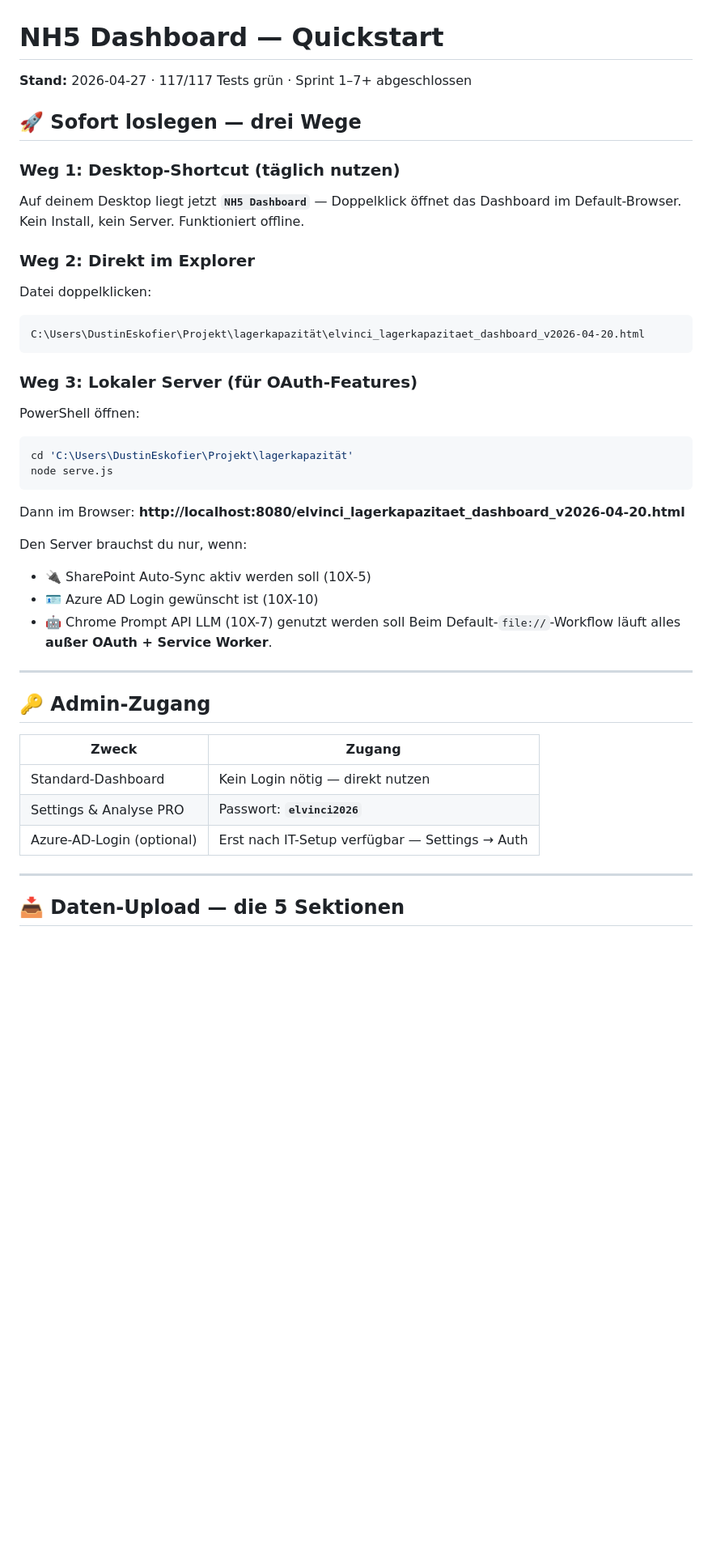
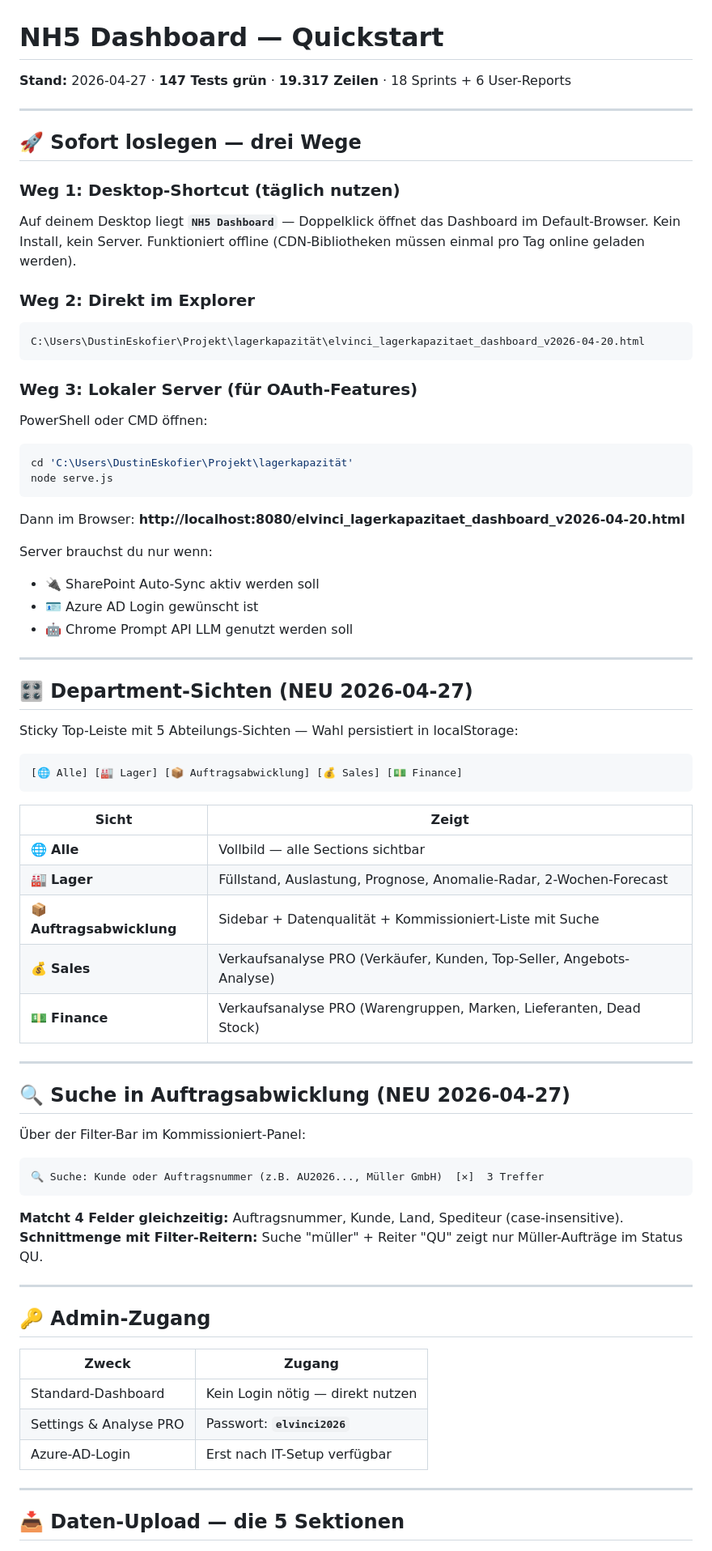
Before and after one commit to eskoiv-crypto/lagerkapazit-t, a Markdown page: QUICKSTART.md, the part around one of its changes. Shown at 81% size. Drawn GitHub-style; blank space fills up the shorter version.

````diff
--- a/QUICKSTART.md
+++ b/QUICKSTART.md
@@ -1,32 +1,62 @@
 # NH5 Dashboard — Quickstart
 
-**Stand:** 2026-04-27 · 117/117 Tests grün · Sprint 1–7+ abgeschlossen
+**Stand:** 2026-04-27 · **147 Tests grün** · **19.317 Zeilen** · 18 Sprints + 6 User-Reports
+
+---
 
 ## 🚀 Sofort loslegen — drei Wege
 
 ### Weg 1: Desktop-Shortcut (täglich nutzen)
-Auf deinem Desktop liegt jetzt **`NH5 Dashboard`** — Doppelklick öffnet das
-Dashboard im Default-Browser. Kein Install, kein Server. Funktioniert offline.
+Auf deinem Desktop liegt **`NH5 Dashboard`** — Doppelklick öffnet das Dashboard im Default-Browser. Kein Install, kein Server. Funktioniert offline (CDN-Bibliotheken müssen einmal pro Tag online geladen werden).
 
 ### Weg 2: Direkt im Explorer
-Datei doppelklicken:
 ```
 C:\Users\DustinEskofier\Projekt\lagerkapazität\elvinci_lagerkapazitaet_dashboard_v2026-04-20.html
 ```
 
 ### Weg 3: Lokaler Server (für OAuth-Features)
-PowerShell öffnen:
-```powershell
+PowerShell oder CMD öffnen:
+```bash
 cd 'C:\Users\DustinEskofier\Projekt\lagerkapazität'
 node serve.js
 ```
-Dann im Browser:  **http://localhost:8080/elvinci_lagerkapazitaet_dashboard_v2026-04-20.html**
+Dann im Browser: **http://localhost:8080/elvinci_lagerkapazitaet_dashboard_v2026-04-20.html**
 
-Den Server brauchst du nur, wenn:
-- 🔌 SharePoint Auto-Sync aktiv werden soll (10X-5)
-- 🪪 Azure AD Login gewünscht ist (10X-10)
-- 🤖 Chrome Prompt API LLM (10X-7) genutzt werden soll
-Beim Default-`file://`-Workflow läuft alles **außer OAuth + Service Worker**.
+Server brauchst du nur wenn:
+- 🔌 SharePoint Auto-Sync aktiv werden soll
+- 🪪 Azure AD Login gewünscht ist
+- 🤖 Chrome Prompt API LLM genutzt werden soll
+
+---
+
+## 🎛️ Department-Sichten (NEU 2026-04-27)
+
+Sticky Top-Leiste mit 5 Abteilungs-Sichten — Wahl persistiert in localStorage:
+
+```
+[🌐 Alle] [🏭 Lager] [📦 Auftragsabwicklung] [💰 Sales] [💵 Finance]
+```
+
+| Sicht | Zeigt |
+|-------|-------|
+| 🌐 **Alle** | Vollbild — alle Sections sichtbar |
+| 🏭 **Lager** | Füllstand, Auslastung, Prognose, Anomalie-Radar, 2-Wochen-Forecast |
+| 📦 **Auftragsabwicklung** | Sidebar + Datenqualität + Kommissioniert-Liste mit Suche |
+| 💰 **Sales** | Verkaufsanalyse PRO (Verkäufer, Kunden, Top-Seller, Angebots-Analyse) |
+| 💵 **Finance** | Verkaufsanalyse PRO (Warengruppen, Marken, Lieferanten, Dead Stock) |
+
+---
+
+## 🔍 Suche in Auftragsabwicklung (NEU 2026-04-27)
+
+Über der Filter-Bar im Kommissioniert-Panel:
+
+```
+🔍 Suche: Kunde oder Auftragsnummer (z.B. AU2026..., Müller GmbH)  [✕]  3 Treffer
+```
+
+**Matcht 4 Felder gleichzeitig:** Auftragsnummer, Kunde, Land, Spediteur (case-insensitive).
+**Schnittmenge mit Filter-Reitern:** Suche "müller" + Reiter "QU" zeigt nur Müller-Aufträge im Status QU.
 
 ---
 
@@ -36,7 +66,7 @@ Beim Default-`file://`-Workflow läuft alles **außer OAuth + Service Worker**.
 |-------|--------|
 | Standard-Dashboard | Kein Login nötig — direkt nutzen |
 | Settings & Analyse PRO | Passwort: **`elvinci2026`** |
-| Azure-AD-Login (optional) | Erst nach IT-Setup verfügbar — Settings → Auth |
+| Azure-AD-Login | Erst nach IT-Setup verfügbar |
 
 ---
 
````
Also changed, not shown: other parts of QUICKSTART.md (+57 -21 lines).
